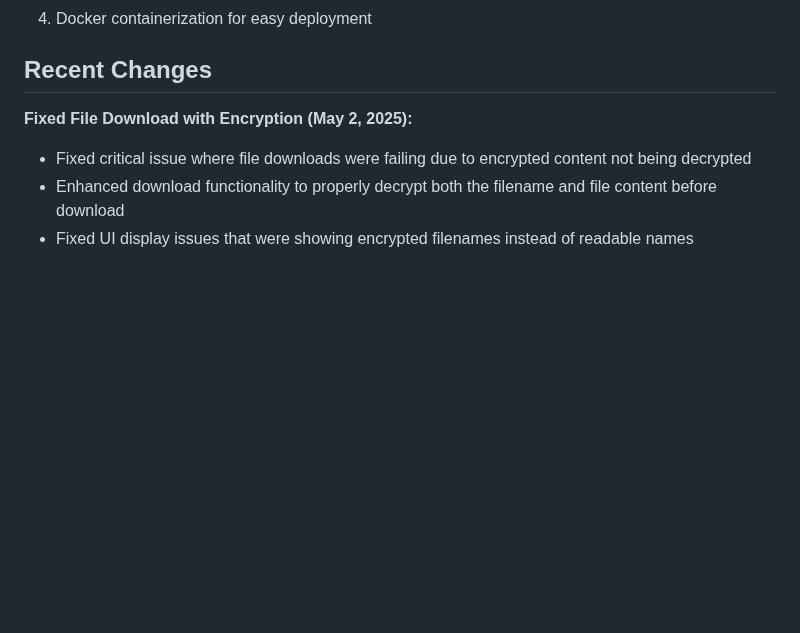
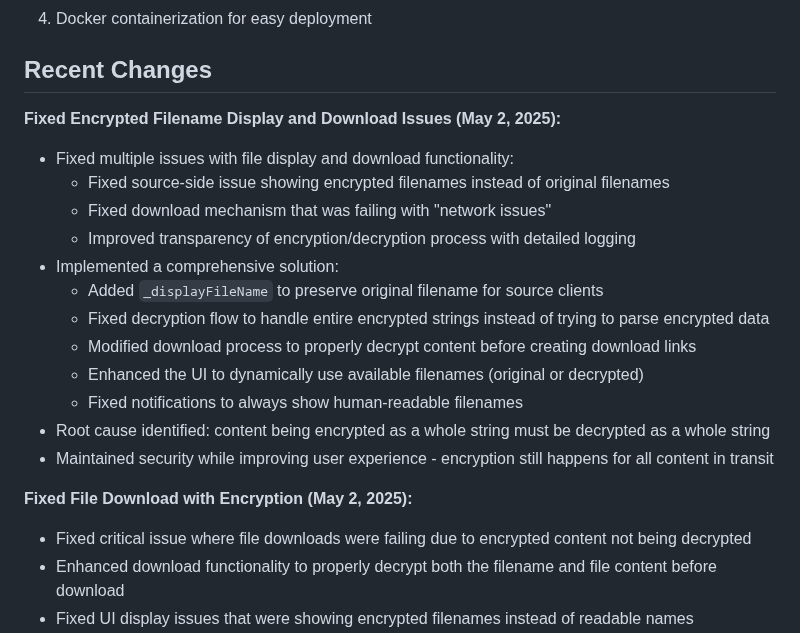
Before and after one commit to jsbattig/clipshare, a Markdown page: memory-bank/activeContext.md, the part around the change. Rendered like a GitHub page; blank space fills up the shorter version.

Commit message:
Update memory bank with details about encrypted filename and download fixes

```diff
--- a/memory-bank/activeContext.md
+++ b/memory-bank/activeContext.md
@@ -9,6 +9,20 @@ The current focus is on implementing the core clipboard synchronization function
 4. Docker containerization for easy deployment
 
 ## Recent Changes
+
+**Fixed Encrypted Filename Display and Download Issues (May 2, 2025):**
+- Fixed multiple issues with file display and download functionality:
+  - Fixed source-side issue showing encrypted filenames instead of original filenames
+  - Fixed download mechanism that was failing with "network issues"
+  - Improved transparency of encryption/decryption process with detailed logging
+- Implemented a comprehensive solution:
+  - Added `_displayFileName` to preserve original filename for source clients
+  - Fixed decryption flow to handle entire encrypted strings instead of trying to parse encrypted data
+  - Modified download process to properly decrypt content before creating download links
+  - Enhanced the UI to dynamically use available filenames (original or decrypted)
+  - Fixed notifications to always show human-readable filenames
+- Root cause identified: content being encrypted as a whole string must be decrypted as a whole string
+- Maintained security while improving user experience - encryption still happens for all content in transit
 
 **Fixed File Download with Encryption (May 2, 2025):**
 - Fixed critical issue where file downloads were failing due to encrypted content not being decrypted
```
